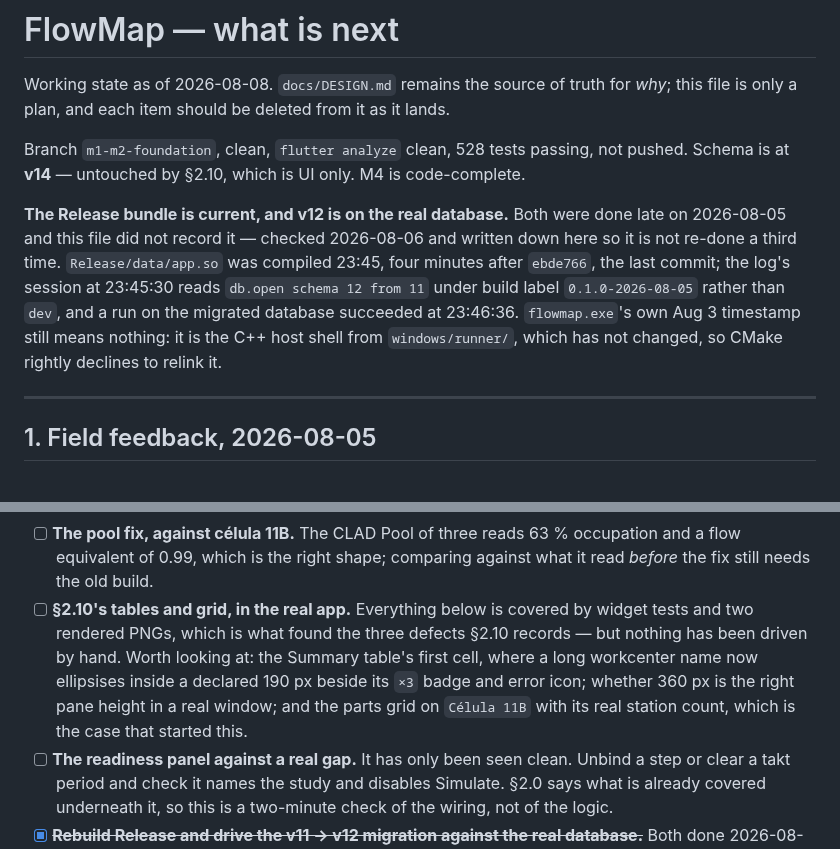
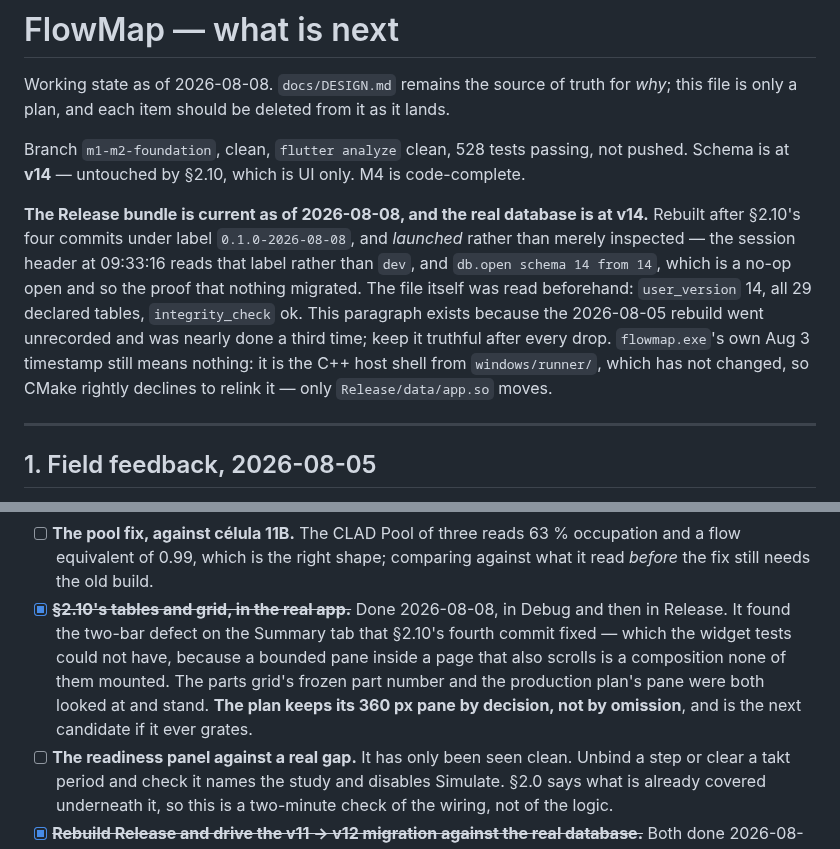
Before and after one commit to matheus-sancha/FlowMap, a Markdown page: docs/TODO.md, 2 parts joined by grey strips. Drawn GitHub-style.

Commit message:
Record what the Release build actually said when it opened
§2.10's verification is done — in Debug and then in Release — and the header now
describes the 2026-08-08 bundle rather than the 2026-08-05 one. The label was
observed in a session header rather than inferred from the snapshot, and
"schema 14 from 14" is the no-op open that proves nothing migrated.

Co-Authored-By: Claude Opus 5 <noreply@anthropic.com>

```diff
--- a/docs/TODO.md
+++ b/docs/TODO.md
@@ -6,13 +6,15 @@ is only a plan, and each item should be deleted from it as it lands.
 Branch `m1-m2-foundation`, clean, `flutter analyze` clean, 528 tests passing, not pushed.
 Schema is at **v14** — untouched by §2.10, which is UI only. M4 is code-complete.
 
-**The Release bundle is current, and v12 is on the real database.** Both were done late on
-2026-08-05 and this file did not record it — checked 2026-08-06 and written down here so it is not
-re-done a third time. `Release/data/app.so` was compiled 23:45, four minutes after `ebde766`, the
-last commit; the log's session at 23:45:30 reads `db.open schema 12 from 11` under build label
-`0.1.0-2026-08-05` rather than `dev`, and a run on the migrated database succeeded at 23:46:36.
-`flowmap.exe`'s own Aug 3 timestamp still means nothing: it is the C++ host shell from
-`windows/runner/`, which has not changed, so CMake rightly declines to relink it.
+**The Release bundle is current as of 2026-08-08, and the real database is at v14.** Rebuilt after
+§2.10's four commits under label `0.1.0-2026-08-08`, and *launched* rather than merely inspected —
+the session header at 09:33:16 reads that label rather than `dev`, and `db.open schema 14 from 14`,
+which is a no-op open and so the proof that nothing migrated. The file itself was read beforehand:
+`user_version` 14, all 29 declared tables, `integrity_check` ok. This paragraph exists because the
+2026-08-05 rebuild went unrecorded and was nearly done a third time; keep it truthful after every
+drop. `flowmap.exe`'s own Aug 3 timestamp still means nothing: it is the C++ host shell from
+`windows/runner/`, which has not changed, so CMake rightly declines to relink it — only
+`Release/data/app.so` moves.
 
 ---
 
@@ -724,12 +726,12 @@ only.
 - [ ] **The pool fix, against célula 11B.** The CLAD Pool of three reads 63 % occupation and a flow
       equivalent of 0.99, which is the right shape; comparing against what it read *before* the fix
       still needs the old build.
-- [ ] **§2.10's tables and grid, in the real app.** Everything below is covered by widget tests and
-      two rendered PNGs, which is what found the three defects §2.10 records — but nothing has been
-      driven by hand. Worth looking at: the Summary table's first cell, where a long workcenter name
-      now ellipsises inside a declared 190 px beside its `×3` badge and error icon; whether 360 px is
-      the right pane height in a real window; and the parts grid on `Célula 11B` with its real
-      station count, which is the case that started this.
+- [x] ~~**§2.10's tables and grid, in the real app.**~~ Done 2026-08-08, in Debug and then in
+      Release. It found the two-bar defect on the Summary tab that §2.10's fourth commit fixed —
+      which the widget tests could not have, because a bounded pane inside a page that also scrolls
+      is a composition none of them mounted. The parts grid's frozen part number and the production
+      plan's pane were both looked at and stand. **The plan keeps its 360 px pane by decision, not
+      by omission**, and is the next candidate if it ever grates.
 - [ ] **The readiness panel against a real gap.** It has only been seen clean. Unbind a step or
       clear a takt period and check it names the study and disables Simulate. §2.0 says what is
       already covered underneath it, so this is a two-minute check of the wiring, not of the logic.
```
